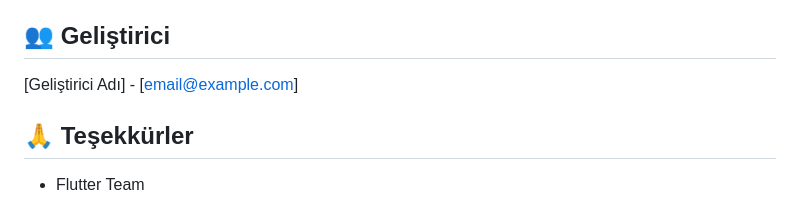
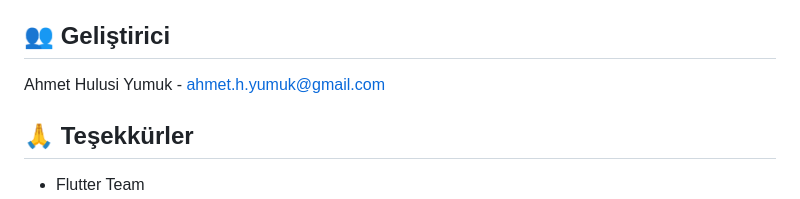
Before and after one commit to Ahmethulusi/MediumCloneApp, a Markdown page: README.md, the part around the change. Drawn GitHub-style.

```diff
--- a/README.md
+++ b/README.md
@@ -240,7 +240,7 @@ Bu proje MIT lisansı altında lisanslanmıştır. Detaylar için [LICENSE](LICE
 
 ## 👥 Geliştirici
 
-[Geliştirici Adı] - [email@example.com]
+Ahmet Hulusi Yumuk - ahmet.h.yumuk@gmail.com
 
 ## 🙏 Teşekkürler
 
```
